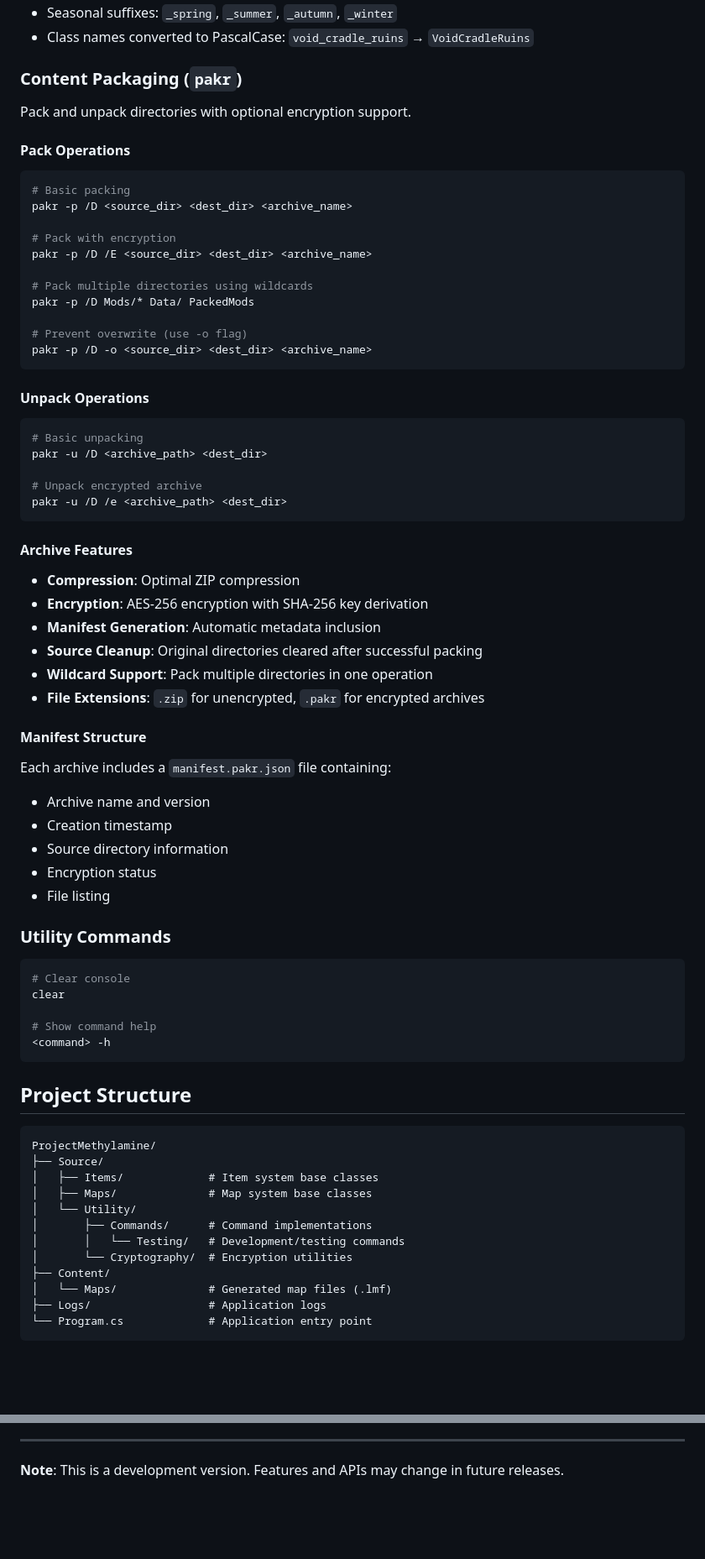
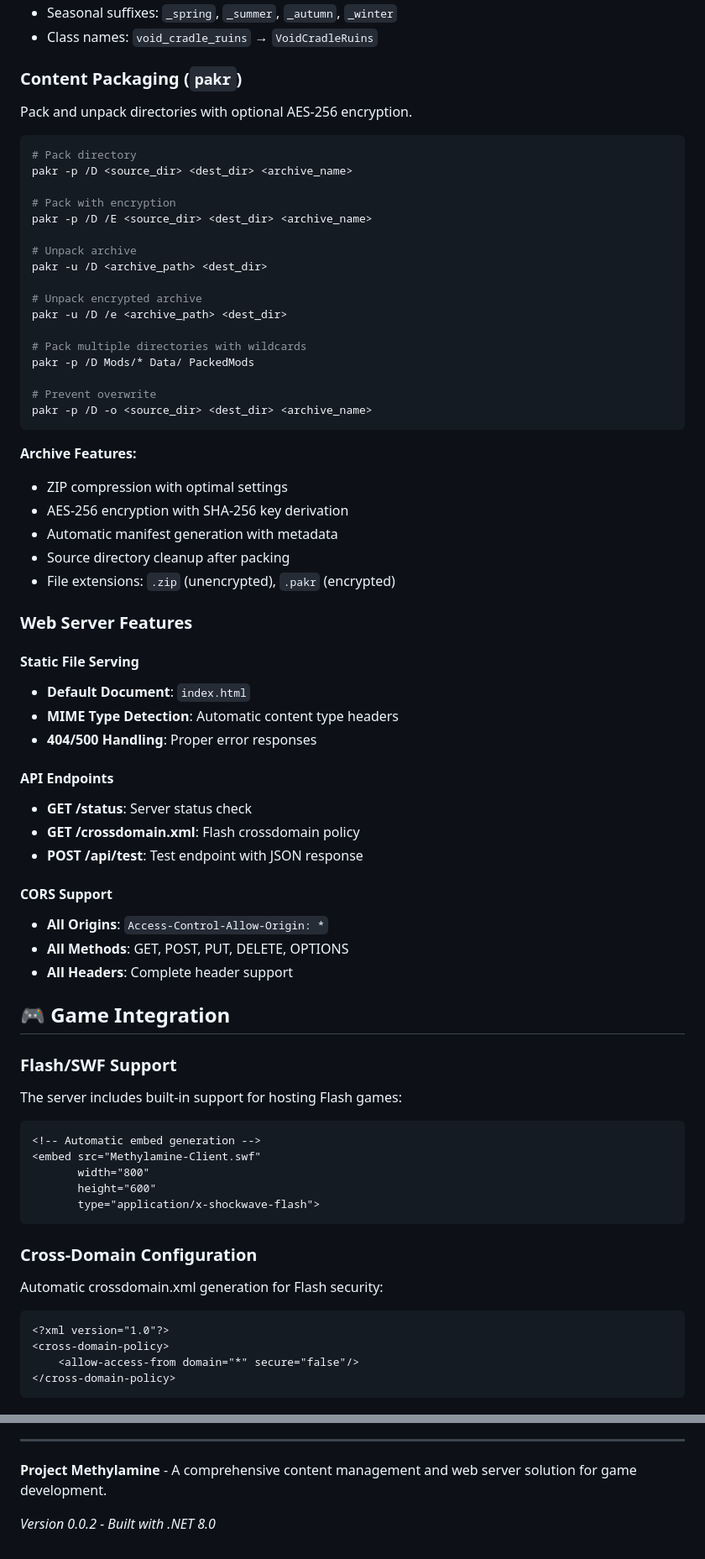
Before and after one commit to cthereallecter/Project-Methylamine, a Markdown page: README.md, 2 parts joined by grey strips. Shown at 84% size. Rendered like a GitHub page; blank space fills up the shorter version.

````diff
--- a/README.md
+++ b/README.md
@@ -119,78 +133,74 @@ First line contains the map size, followed by tile data where each character rep
 - Seasonal suffixes: `_spring`, `_summer`, `_autumn`, `_winter`
-- Class names converted to PascalCase: `void_cradle_ruins` → `VoidCradleRuins`
+- Class names: `void_cradle_ruins` → `VoidCradleRuins`
 
 ### Content Packaging (`pakr`)
 
-Pack and unpack directories with optional encryption support.
-
-#### Pack Operations
+Pack and unpack directories with optional AES-256 encryption.
 
 ```bash
-# Basic packing
+# Pack directory
 pakr -p /D <source_dir> <dest_dir> <archive_name>
 
 # Pack with encryption
 pakr -p /D /E <source_dir> <dest_dir> <archive_name>
 
-# Pack multiple directories using wildcards
-pakr -p /D Mods/* Data/ PackedMods
-
-# Prevent overwrite (use -o flag)
-pakr -p /D -o <source_dir> <dest_dir> <archive_name>
-```
-
-#### Unpack Operations
-
-```bash
-# Basic unpacking
+# Unpack archive
 pakr -u /D <archive_path> <dest_dir>
 
 # Unpack encrypted archive
 pakr -u /D /e <archive_path> <dest_dir>
+
+# Pack multiple directories with wildcards
+pakr -p /D Mods/* Data/ PackedMods
+
+# Prevent overwrite
+pakr -p /D -o <source_dir> <dest_dir> <archive_name>
 ```
 
-#### Archive Features
+**Archive Features:**
+- ZIP compression with optimal settings
+- AES-256 encryption with SHA-256 key derivation
+- Automatic manifest generation with metadata
+- Source directory cleanup after packing
+- File extensions: `.zip` (unencrypted), `.pakr` (encrypted)
 
-- **Compression**: Optimal ZIP compression
-- **Encryption**: AES-256 encryption with SHA-256 key derivation
-- **Manifest Generation**: Automatic metadata inclusion
-- **Source Cleanup**: Original directories cleared after successful packing
-- **Wildcard Support**: Pack multiple directories in one operation
-- **File Extensions**: `.zip` for unencrypted, `.pakr` for encrypted archives
+### Web Server Features
 
-#### Manifest Structure
+#### Static File Serving
+- **Default Document**: `index.html`
+- **MIME Type Detection**: Automatic content type headers
+- **404/500 Handling**: Proper error responses
 
-Each archive includes a `manifest.pakr.json` file containing:
-- Archive name and version
-- Creation timestamp
-- Source directory information
-- Encryption status
-- File listing
+#### API Endpoints
+- **GET /status**: Server status check
+- **GET /crossdomain.xml**: Flash crossdomain policy
+- **POST /api/test**: Test endpoint with JSON response
 
-### Utility Commands
+#### CORS Support
+- **All Origins**: `Access-Control-Allow-Origin: *`
+- **All Methods**: GET, POST, PUT, DELETE, OPTIONS
+- **All Headers**: Complete header support
 
-```bash
-# Clear console
-clear
+## 🎮 Game Integration
 
-# Show command help
-<command> -h
+### Flash/SWF Support
+The server includes built-in support for hosting Flash games:
+
+```html
+<!-- Automatic embed generation -->
+<embed src="Methylamine-Client.swf"
+       width="800"
+       height="600"
+       type="application/x-shockwave-flash">
 ```
 
-## Project Structure
+### Cross-Domain Configuration
+Automatic crossdomain.xml generation for Flash security:
 
-```
-ProjectMethylamine/
-├── Source/
-│   ├── Items/             # Item system base classes
-│   ├── Maps/              # Map system base classes
-│   └── Utility/
-│       ├── Commands/      # Command implementations
-│       │   └── Testing/   # Development/testing commands
-│       └── Cryptography/  # Encryption utilities
-├── Content/
-│   └── Maps/              # Generated map files (.lmf)
-├── Logs/                  # Application logs
-└── Program.cs             # Application entry point
+```xml
+<?xml version="1.0"?>
+<cross-domain-policy>
+    <allow-access-from domain="*" secure="false"/>
+</cross-domain-policy>
 ```
 
@@ -281,4 +353,6 @@ The modular architecture supports easy expansion:
 
 ---
 
-**Note**: This is a development version. Features and APIs may change in future releases.
+**Project Methylamine** - A comprehensive content management and web server solution for game development.
+
+*Version 0.0.2 - Built with .NET 8.0*
````
Also changed, not shown: other parts of README.md (+212 -136 lines), CHANGELOG.md (added, +193 -0 lines).
